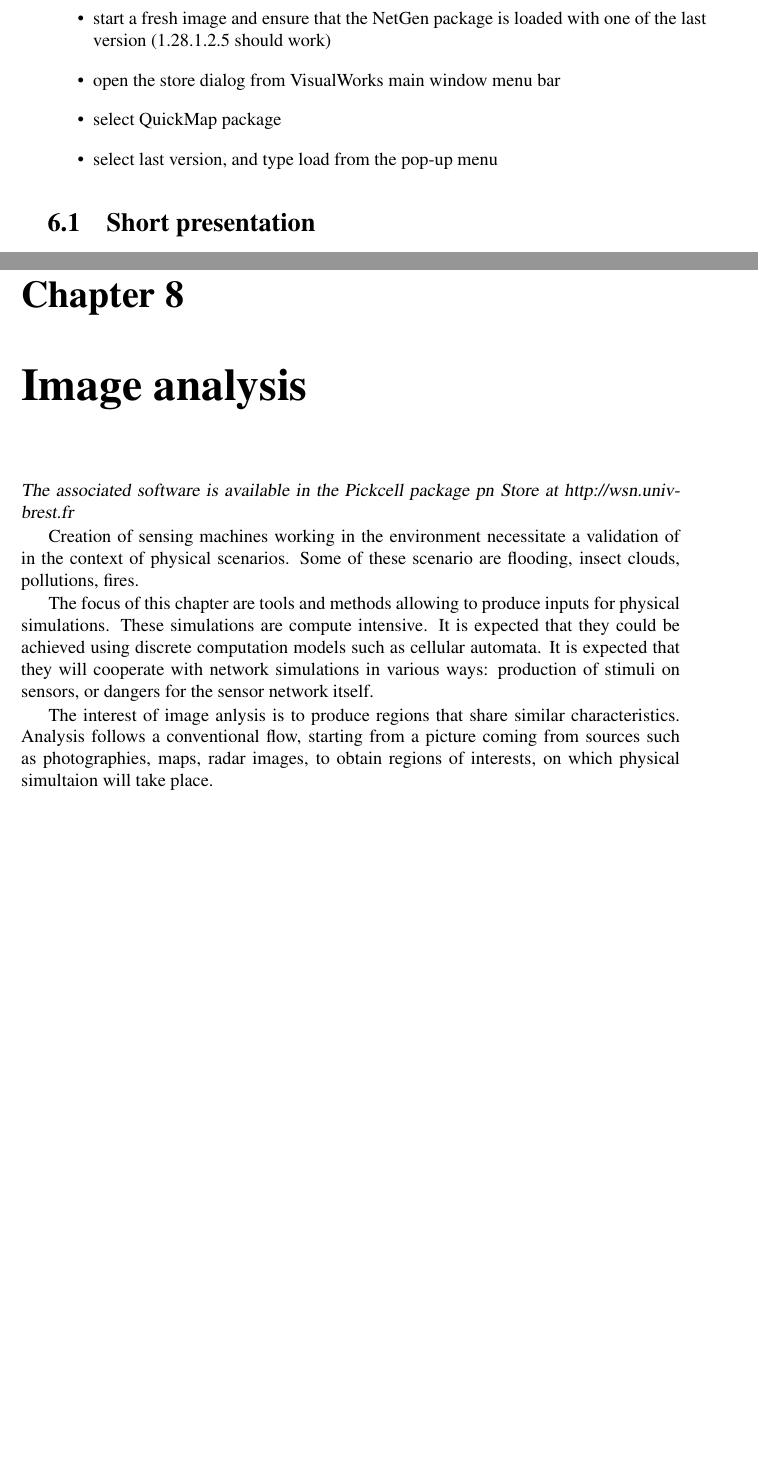
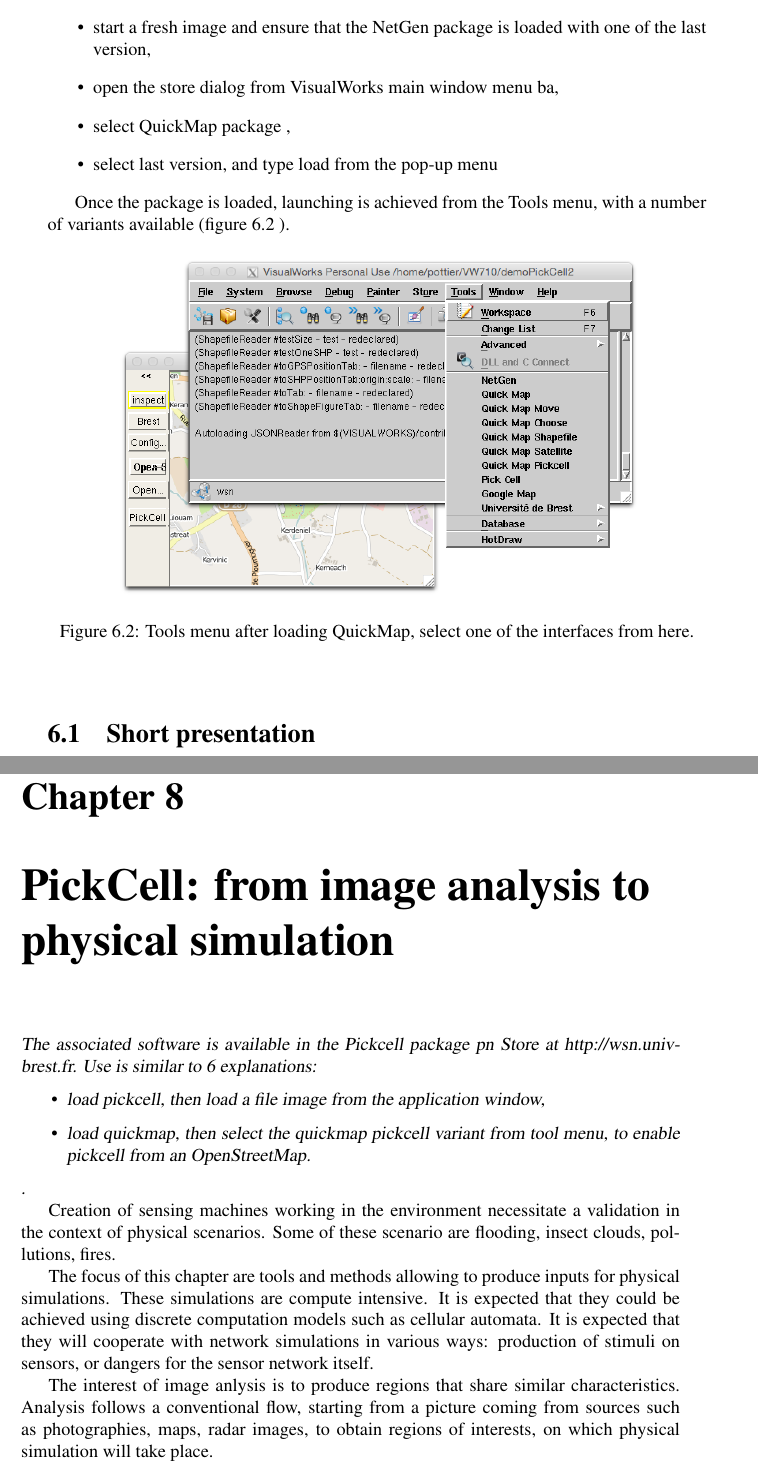
Before and after one commit to NetGenProject/documentation, a LaTeX thesis (DocNetGen.tex, which reads chapter5bis.tex, chapter7.tex): two parts of pages 48 and 55 of 66, joined at a grey line, cut so that both start at the same text, the shorter picture padded with empty space. Compiled offline with pdfLaTeX.

Commit message:
Begining update of pickcell chapter, cares to the map tile servers, chapter titles.

```diff
--- a/chapter5bis.tex
+++ b/chapter5bis.tex
@@ -37,11 +40,23 @@ locations of interest such as sensors set in the country.
 As this tool is developped on the same platform as NetGen, the procedures described
 in chapter \ref{sec:chapter1} will apply to access the software:
 \begin{itemize}
-\item start a fresh image and ensure that the NetGen package is loaded with one of the last version (1.28.1.2.5 should work)
-\item open the store dialog from VisualWorks main window menu bar
-\item select QuickMap package
+\item start a fresh image and ensure that the NetGen package is loaded with one of the last version,
+\item open the store dialog from VisualWorks main window menu ba,
+\item select QuickMap package ,
 \item select last version, and type load from the pop-up menu
 \end{itemize}
+
+Once the package is loaded, launching is achieved from the Tools menu, with a number of variants
+available (figure \ref{fig:toolsMenu} ).
+
+\begin{figure}[hbtp]
+\begin{center}
+\includegraphics[width=10cm]{toolsMenu.png}
+\caption{Tools menu after loading QuickMap, select one of the interfaces from here.}
+\label{fig:toolsMenu}
+\end{center}
+\end{figure}
+
 
 \section{Short presentation}
 
--- a/chapter7.tex
+++ b/chapter7.tex
@@ -1,11 +1,18 @@
 
-\chapter{Image analysis}
+\chapter{PickCell: from image analysis to physical simulation}
 
-{\sl The associated software is available in the Pickcell package pn Store at http://wsn.univ-brest.fr}
+{\sl The associated software is available in the Pickcell package pn Store at http://wsn.univ-brest.fr.
+Use is similar to \ref{sec:chapter5bis} explanations:
+\begin{itemize}
+\item load pickcell, then load a file image from the application window,
+\item load quickmap, then select the quickmap pickcell variant from tool menu, to enable
+pickcell from an OpenStreetMap.
+\end{itemize}
+.}
 
 
 Creation of sensing machines working in the environment necessitate
-a validation of in the context of physical scenarios. Some of these
+a validation  in the context of physical scenarios. Some of these
 scenario are flooding, insect clouds, pollutions, fires.
 
 The focus of this chapter are tools and methods allowing to produce inputs
@@ -17,7 +24,7 @@ itself.
 
 The interest of image anlysis is to produce regions that share similar characteristics.
 Analysis follows a conventional flow, starting from a picture coming from sources such as
-photographies, maps, radar images, to obtain regions of interests, on which physical simultaion will
+photographies, maps, radar images, to obtain regions of interests, on which physical simulation  will
 take place.
 
 
```
Also changed, not shown: chapter6.tex (+1 -1 lines), pickcellFlow.pdf (added), pickcellFlow.png (added), toolsMenu.png (added), chapter5bis.tex (11 more changed lines), chapter7.tex (22 more changed lines), 1 other file.
